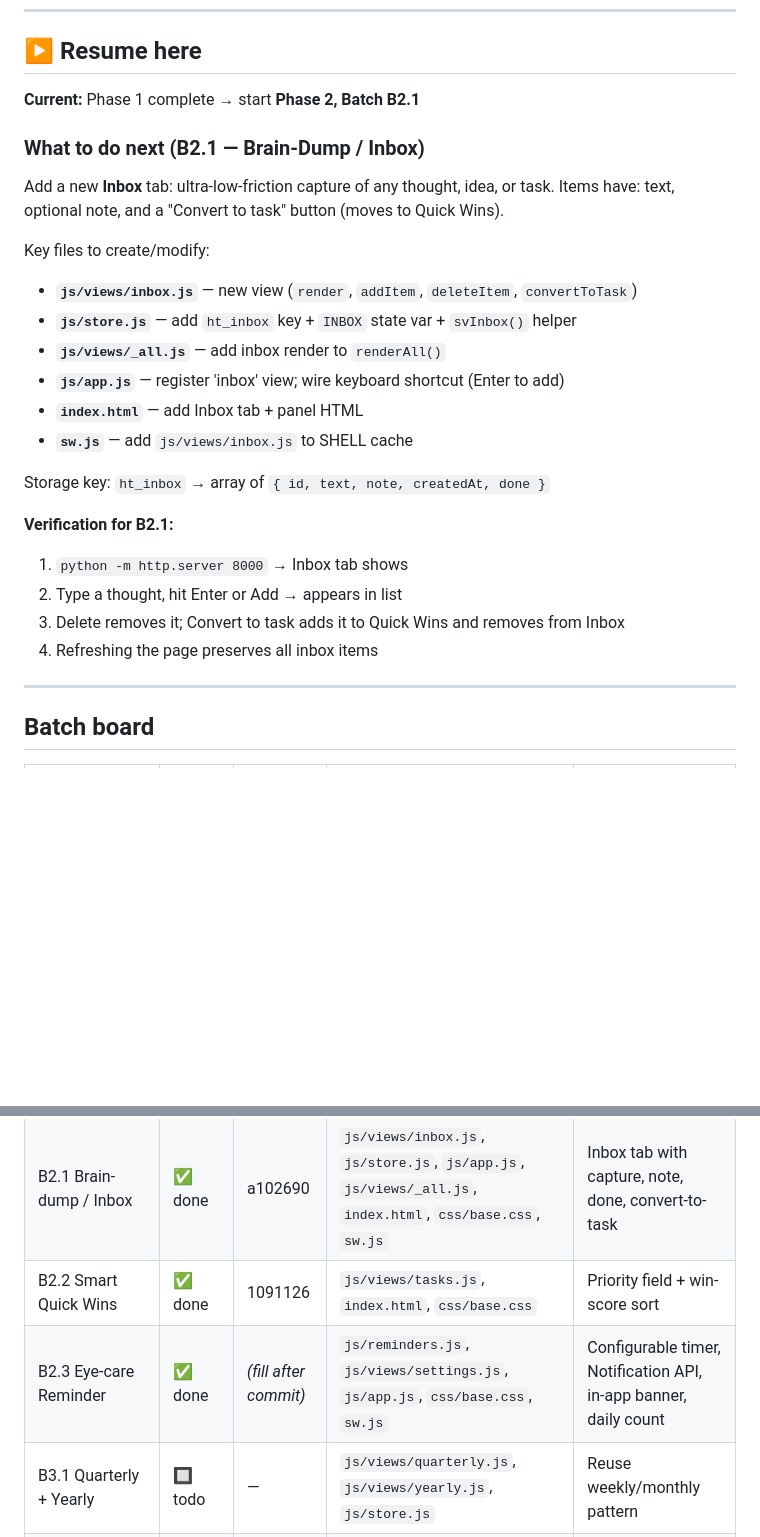
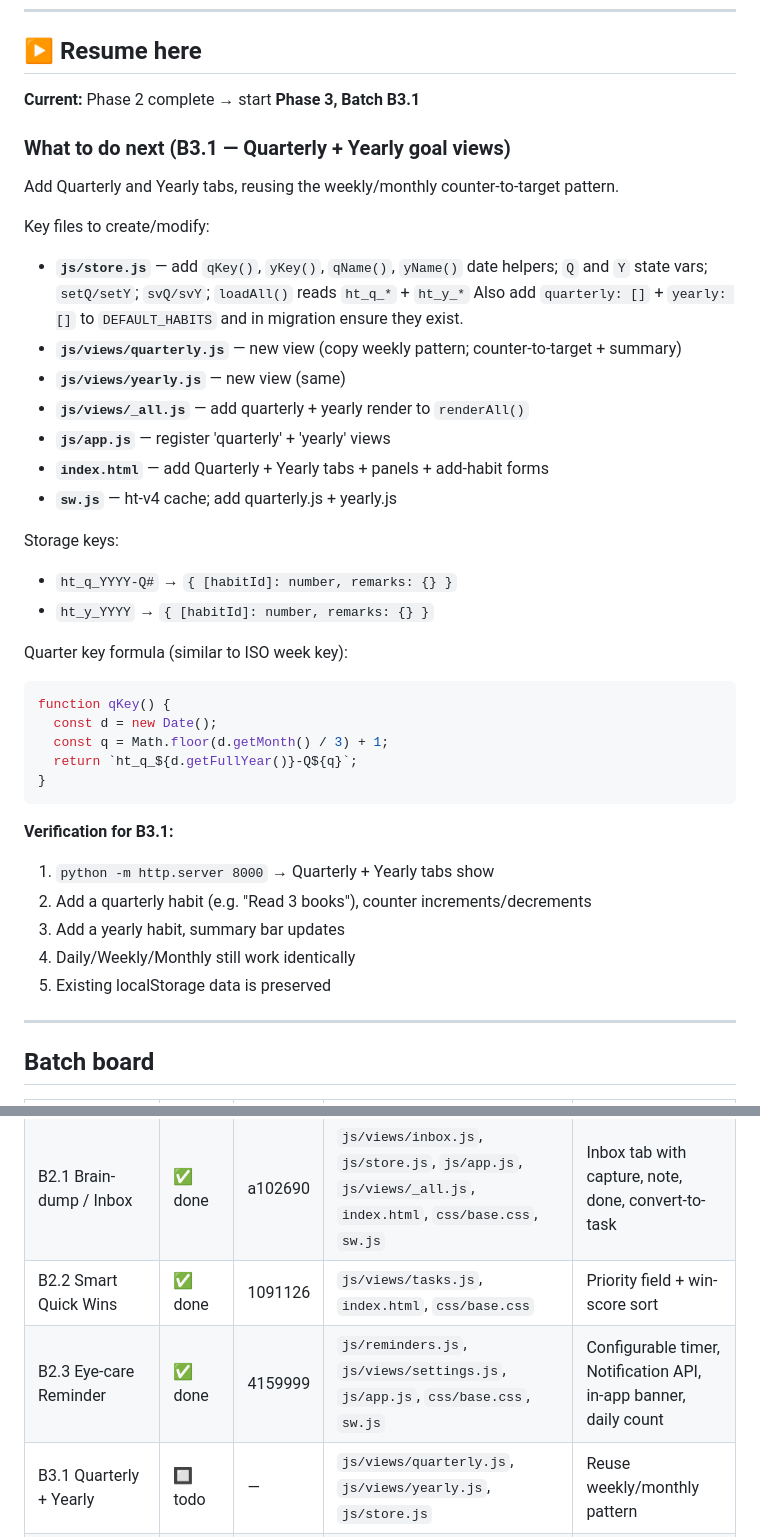
Before and after one commit to Aravindsreeni/habit-tracker, a Markdown page: progress.md, 2 parts joined by grey strips. Drawn GitHub-style; blank space fills up the shorter version.

Commit message:
docs(progress): set Phase 3 B3.1 resume point after Phase 2 completion
Co-Authored-By: Claude Sonnet 4.6 <noreply@anthropic.com>

````diff
--- a/progress.md
+++ b/progress.md
@@ -6,28 +6,42 @@
 
 ## ▶ Resume here
 
-**Current:** Phase 1 complete → start **Phase 2, Batch B2.1**
+**Current:** Phase 2 complete → start **Phase 3, Batch B3.1**
 
-### What to do next (B2.1 — Brain-Dump / Inbox)
+### What to do next (B3.1 — Quarterly + Yearly goal views)
 
-Add a new **Inbox** tab: ultra-low-friction capture of any thought, idea, or task.
-Items have: text, optional note, and a "Convert to task" button (moves to Quick Wins).
+Add Quarterly and Yearly tabs, reusing the weekly/monthly counter-to-target pattern.
 
 Key files to create/modify:
-- **`js/views/inbox.js`** — new view (`render`, `addItem`, `deleteItem`, `convertToTask`)
-- **`js/store.js`** — add `ht_inbox` key + `INBOX` state var + `svInbox()` helper
-- **`js/views/_all.js`** — add inbox render to `renderAll()`
-- **`js/app.js`** — register 'inbox' view; wire keyboard shortcut (Enter to add)
-- **`index.html`** — add Inbox tab + panel HTML
-- **`sw.js`** — add `js/views/inbox.js` to SHELL cache
+- **`js/store.js`** — add `qKey()`, `yKey()`, `qName()`, `yName()` date helpers;
+  `Q` and `Y` state vars; `setQ/setY`; `svQ/svY`; `loadAll()` reads `ht_q_*` + `ht_y_*`
+  Also add `quarterly: []` + `yearly: []` to `DEFAULT_HABITS` and in migration ensure they exist.
+- **`js/views/quarterly.js`** — new view (copy weekly pattern; counter-to-target + summary)
+- **`js/views/yearly.js`**    — new view (same)
+- **`js/views/_all.js`**      — add quarterly + yearly render to `renderAll()`
+- **`js/app.js`**             — register 'quarterly' + 'yearly' views
+- **`index.html`**            — add Quarterly + Yearly tabs + panels + add-habit forms
+- **`sw.js`**                 — ht-v4 cache; add quarterly.js + yearly.js
 
-Storage key: `ht_inbox` → array of `{ id, text, note, createdAt, done }`
+Storage keys:
+- `ht_q_YYYY-Q#` → `{ [habitId]: number, remarks: {} }`
+- `ht_y_YYYY`    → `{ [habitId]: number, remarks: {} }`
 
-**Verification for B2.1:**
-1. `python -m http.server 8000` → Inbox tab shows
-2. Type a thought, hit Enter or Add → appears in list
-3. Delete removes it; Convert to task adds it to Quick Wins and removes from Inbox
-4. Refreshing the page preserves all inbox items
+Quarter key formula (similar to ISO week key):
+```js
+function qKey() {
+  const d = new Date();
+  const q = Math.floor(d.getMonth() / 3) + 1;
+  return `ht_q_${d.getFullYear()}-Q${q}`;
+}
+```
+
+**Verification for B3.1:**
+1. `python -m http.server 8000` → Quarterly + Yearly tabs show
+2. Add a quarterly habit (e.g. "Read 3 books"), counter increments/decrements
+3. Add a yearly habit, summary bar updates
+4. Daily/Weekly/Monthly still work identically
+5. Existing localStorage data is preserved
 
 ---
 
@@ -42,7 +56,7 @@ Storage key: `ht_inbox` → array of `{ id, text, note, createdAt, done }`
 | B1.4 PWA + Settings + scalable nav | ✅ done | 53bf1c2 | `manifest.webmanifest`, `sw.js`, `icons/icon-192.svg`, `css/tokens.css`, `js/views/settings.js`, `js/app.js`, `index.html` | Offline app-shell, installable, theme toggle |
 | B2.1 Brain-dump / Inbox | ✅ done | a102690 | `js/views/inbox.js`, `js/store.js`, `js/app.js`, `js/views/_all.js`, `index.html`, `css/base.css`, `sw.js` | Inbox tab with capture, note, done, convert-to-task |
 | B2.2 Smart Quick Wins | ✅ done | 1091126 | `js/views/tasks.js`, `index.html`, `css/base.css` | Priority field + win-score sort |
-| B2.3 Eye-care Reminder | ✅ done | *(fill after commit)* | `js/reminders.js`, `js/views/settings.js`, `js/app.js`, `css/base.css`, `sw.js` | Configurable timer, Notification API, in-app banner, daily count |
+| B2.3 Eye-care Reminder | ✅ done | 4159999 | `js/reminders.js`, `js/views/settings.js`, `js/app.js`, `css/base.css`, `sw.js` | Configurable timer, Notification API, in-app banner, daily count |
 | B3.1 Quarterly + Yearly | 🔲 todo | — | `js/views/quarterly.js`, `js/views/yearly.js`, `js/store.js` | Reuse weekly/monthly pattern |
 | B3.2 Goal linking | 🔲 todo | — | TBD | Deferrable |
 | B4.1 Routine builder | 🔲 todo | — | `js/views/routine.js` | Time-blocked day |
````
